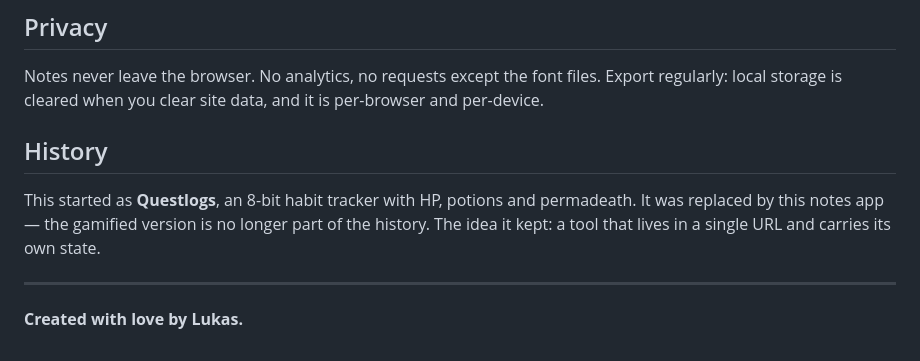
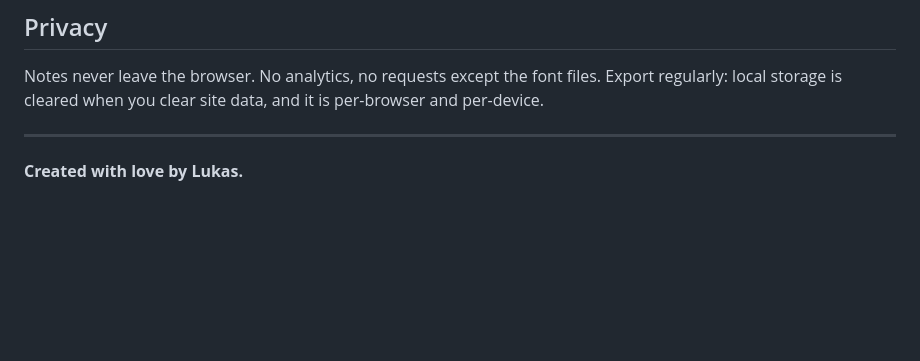
Before and after one commit to lukaslimals7/slate, a Markdown page: README.md, the part around the change. Rendered like a GitHub page; blank space fills up the shorter version.

Commit message:
Update README.md
removed History !

```diff
--- a/README.md
+++ b/README.md
@@ -83,12 +83,6 @@ Notes never leave the browser. No analytics, no requests except the font files.
 regularly: local storage is cleared when you clear site data, and it is per-browser and
 per-device.
 
-## History
-
-This started as **Questlogs**, an 8-bit habit tracker with HP, potions and permadeath.
-It was replaced by this notes app — the gamified version is no longer part of the
-history. The idea it kept: a tool that lives in a single URL and carries its own state.
-
 ---
 
 **Created with love by Lukas.**
```
